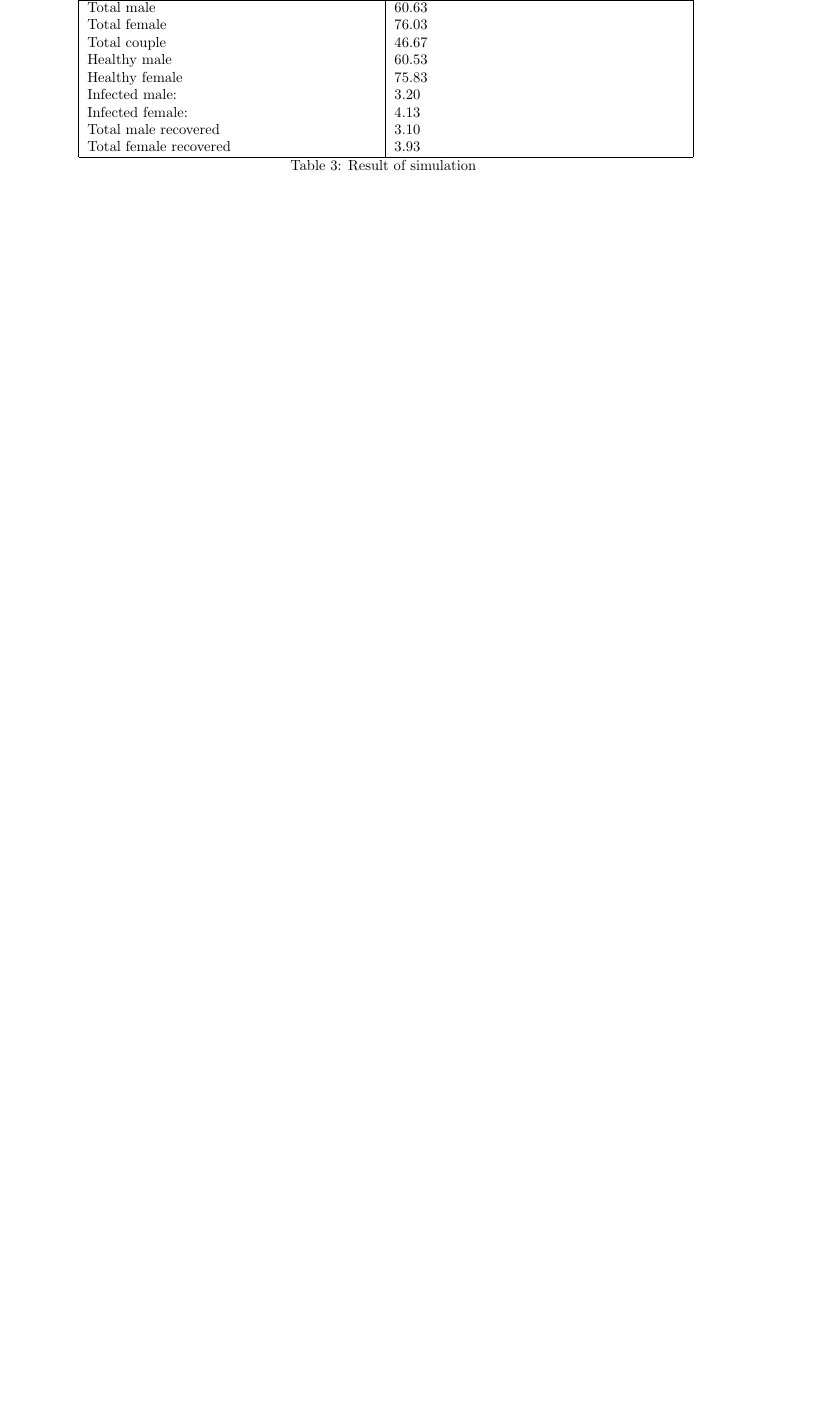
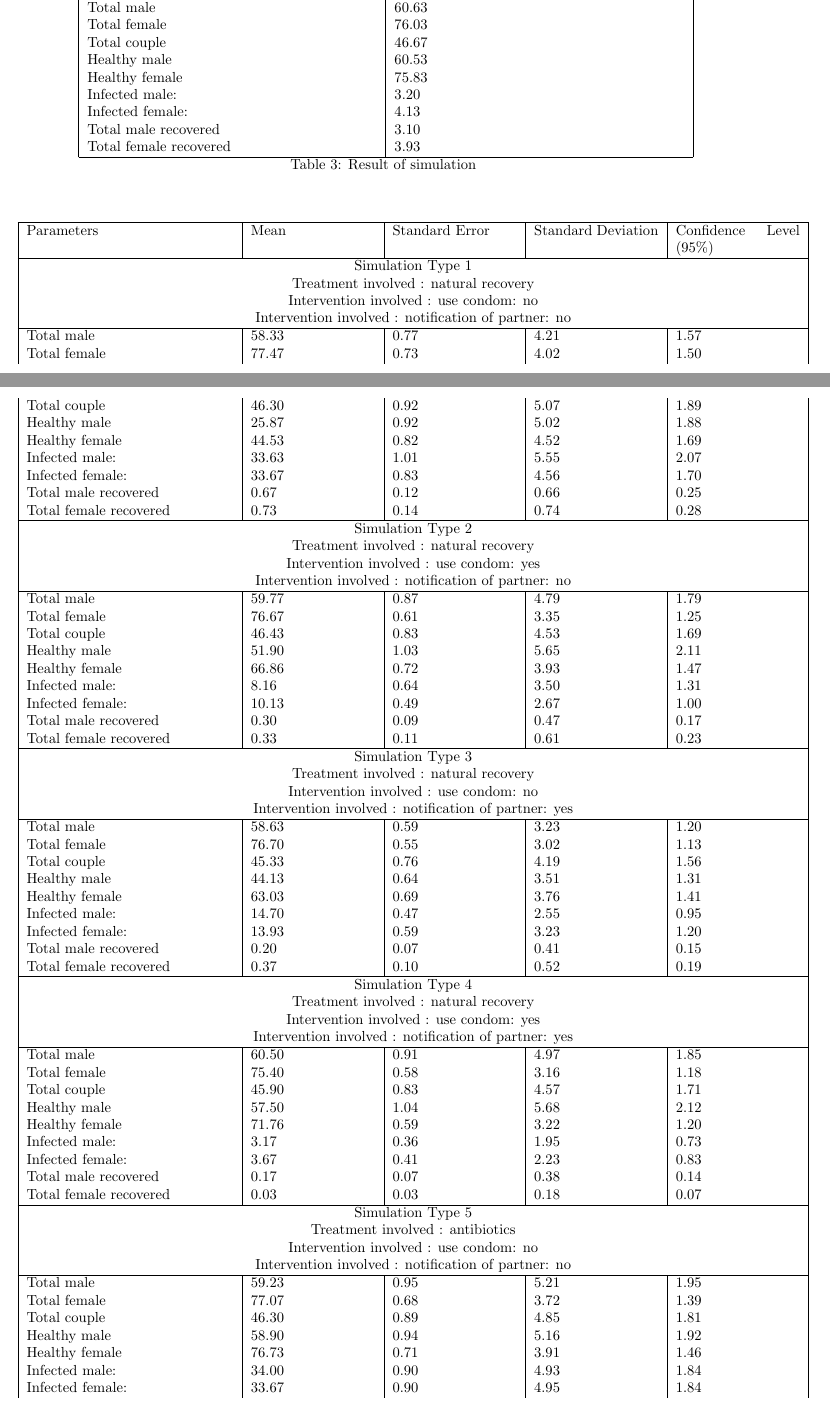
Before and after one commit to hillegass/discrete-simulation, a LaTeX document (Documentation/FinalReport/FinalReport.tex): part of page 9 of 16 before the commit and two parts of pages 9 and 10 of 18 after it, the two joined at a grey line, cut so that both start at the same text, the shorter picture padded with empty space. Compiled offline with pdfLaTeX.

Commit message:
add in std error, CI table

```diff
--- a/Documentation/FinalReport/FinalReport.tex
+++ b/Documentation/FinalReport/FinalReport.tex
@@ -362,3 +358,82 @@ We run the simulation each for $30$ times and summarized as in Table \ref{tab:re
 		\hline
 	\caption{Result of simulation}
 	\label{tab:result}
+\end{longtable}
+
+\begin{longtable}{|p{5cm}|p{3cm}|p{3cm}|p{3cm}|p{3cm}|}
+	\hline
+	Parameters  & Mean & Standard Error & Standard Deviation & Confidence Level (95\%)\\
+	\hline
+	\multicolumn{5}{|c|}{Simulation Type $1$} \\
+	\multicolumn{5}{|c|}{Treatment involved : natural recovery} \\
+	\multicolumn{5}{|c|}{Intervention involved : use condom: no} \\
+	\multicolumn{5}{|c|}{Intervention involved : notification of partner: no} \\
+	\hline
+	Total male & 58.33 &  0.77 & 4.21 & 1.57\\
+	Total female & 77.47 & 0.73 & 4.02 & 1.50\\
+	Total couple & 46.30 & 0.92 & 5.07 & 1.89 \\
+	Healthy male & 25.87 & 0.92 & 5.02 & 1.88 \\
+	Healthy female & 44.53 & 0.82 & 4.52 & 1.69 \\
+	Infected male: & 33.63 & 1.01 & 5.55 & 2.07 \\
+	Infected female: & 33.67 & 0.83 & 4.56 & 1.70\\
+	Total male recovered & 0.67 & 0.12 & 0.66 & 0.25\\
+	Total female recovered & 0.73 & 0.14 & 0.74 & 0.28\\
+	\hline
+	\multicolumn{5}{|c|}{Simulation Type $2$} \\
+	\multicolumn{5}{|c|}{Treatment involved : natural recovery} \\
+	\multicolumn{5}{|c|}{Intervention involved : use condom: yes} \\
+	\multicolumn{5}{|c|}{Intervention involved : notification of partner: no} \\
+	\hline
+	Total male & 59.77 & 0.87 & 4.79 & 1.79 \\
+	Total female & 76.67 & 0.61 & 3.35 & 1.25 \\
+	Total couple & 46.43 & 0.83 & 4.53 & 1.69\\
+	Healthy male & 51.90 & 1.03 & 5.65 & 2.11\\
+	Healthy female & 66.86 & 0.72 & 3.93 & 1.47 \\
+	Infected male: & 8.16 & 0.64 & 3.50 & 1.31\\
+	Infected female: & 10.13 & 0.49 & 2.67 & 1.00\\
+	Total male recovered & 0.30 & 0.09 & 0.47 & 0.17\\
+	Total female recovered & 0.33 & 0.11 & 0.61 & 0.23\\
+	\hline
+	\multicolumn{5}{|c|}{Simulation Type $3$} \\
+	\multicolumn{5}{|c|}{Treatment involved : natural recovery} \\
+	\multicolumn{5}{|c|}{Intervention involved : use condom: no} \\
+	\multicolumn{5}{|c|}{Intervention involved : notification of partner: yes} \\
+	\hline
+	Total male & 58.63  & 0.59 & 3.23 & 1.20\\
+	Total female & 76.70 & 0.55 & 3.02 & 1.13\\
+	Total couple & 45.33 & 0.76 & 4.19 & 1.56\\
+	Healthy male & 44.13 & 0.64 & 3.51 & 1.31\\
+	Healthy female & 63.03 & 0.69 & 3.76 & 1.41\\
+	Infected male: & 14.70 & 0.47 & 2.55 & 0.95\\
+	Infected female: & 13.93 & 0.59 & 3.23 & 1.20\\
+	Total male recovered & 0.20 & 0.07 & 0.41 & 0.15\\
+	Total female recovered & 0.37 & 0.10 & 0.52 & 0.19\\
+	\hline
+	\multicolumn{5}{|c|}{Simulation Type $4$} \\
+	\multicolumn{5}{|c|}{Treatment involved : natural recovery} \\
+	\multicolumn{5}{|c|}{Intervention involved : use condom: yes} \\
+	\multicolumn{5}{|c|}{Intervention involved : notification of partner: yes} \\
+	\hline
+	Total male & 60.50 & 0.91 & 4.97 & 1.85\\
+	Total female & 75.40 & 0.58 & 3.16 & 1.18\\
+	Total couple & 45.90 & 0.83 & 4.57 & 1.71\\
+	Healthy male & 57.50 & 1.04 & 5.68 & 2.12\\
+	Healthy female & 71.76 & 0.59 &  3.22 & 1.20\\
+	Infected male: & 3.17 & 0.36 & 1.95 & 0.73\\
+	Infected female: & 3.67 & 0.41 & 2.23 & 0.83\\
+	Total male recovered & 0.17 & 0.07 & 0.38 & 0.14 \\
+	Total female recovered & 0.03 & 0.03 & 0.18 & 0.07\\
+	\hline
+	\multicolumn{5}{|c|}{Simulation Type $5$} \\
+	\multicolumn{5}{|c|}{Treatment involved : antibiotics} \\
+	\multicolumn{5}{|c|}{Intervention involved : use condom: no} \\
+	\multicolumn{5}{|c|}{Intervention involved : notification of partner: no} \\
+	\hline
+	Total male & 59.23 & 0.95 & 5.21 & 1.95\\
+	Total female & 77.07 & 0.68 & 3.72 & 1.39\\
+	Total couple & 46.30 & 0.89 & 4.85 & 1.81\\
+	Healthy male & 58.90 & 0.94 & 5.16 & 1.92\\
+	Healthy female & 76.73 & 0.71 & 3.91 & 1.46\\
+	Infected  male: & 34.00 & 0.90 & 4.93 & 1.84\\
+	Infected female: & 33.67 & 0.90 & 4.95 & 1.84\\
+	Total male recovered & 33.67 & 0.92 & 5.04 & 1.88\\
```
Also changed, not shown: Documentation/FinalReport/FinalReport.pdf, Documentation/FinalReport/FinalReport.tex (25 more changed lines), 2 other files.
